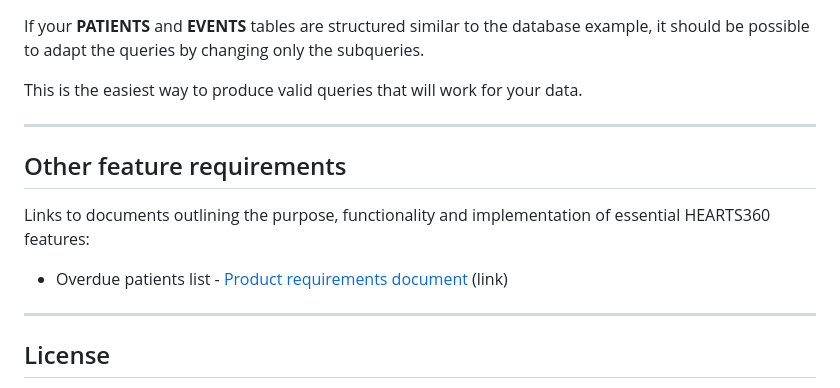
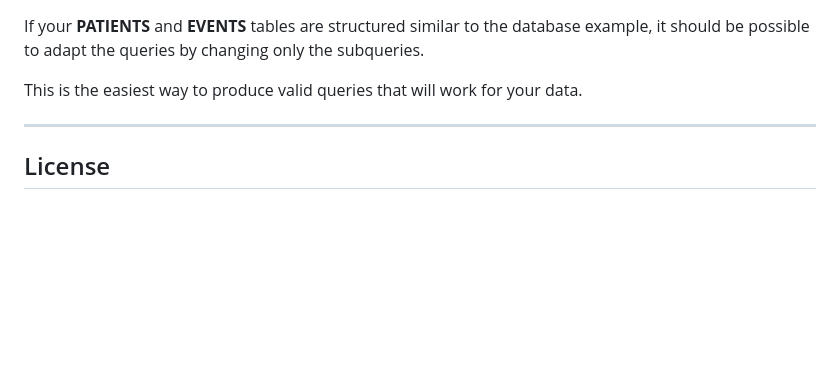
Before and after one commit to simpledotorg/hearts360, a Markdown page: README.md, the part around the change. GitHub-like rendering; blank space fills up the shorter version.

Commit message:
Updated README.md: removed duplicate overdue PRD link
Removed the overdue line list PRD linked from the bottom of README since it's already linked from the top.

```diff
--- a/README.md
+++ b/README.md
@@ -677,14 +677,6 @@ This is the easiest way to produce valid queries that will work for your data.
 
 ---
 
-## Other feature requirements
-
-Links to documents outlining the purpose, functionality and implementation of essential HEARTS360 features:
-
-- Overdue patients list - [Product requirements document](https://docs.google.com/document/d/1ThPhq6Wf6WtxQX3NCB_5s9X15ySJw4-ZMh03RzIma4Y/edit?usp=sharing) (link)
-
----
-
 ## License <!-- omit in toc -->
 
 The generic dashboard is licensed under an MIT License. Please take this code and use it for your own project in any way.
```
